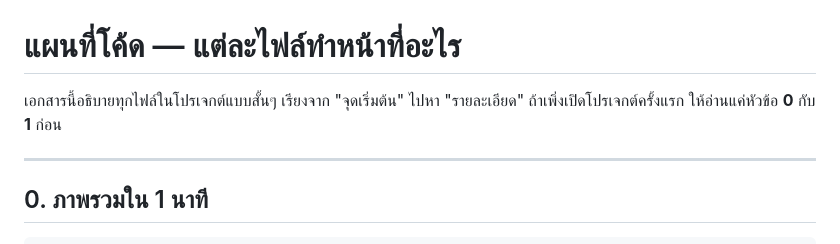
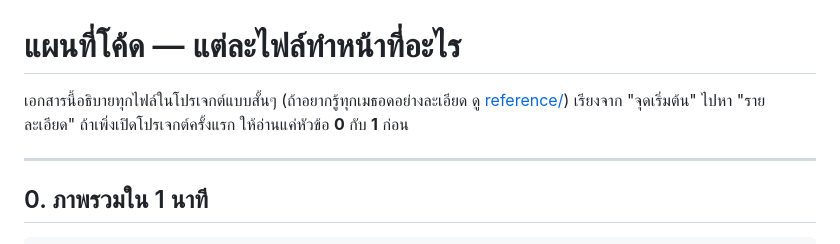
Before and after one commit to IIXZAP/carrent, a Markdown page: docs/CODE_MAP.md, the part around the change. Drawn GitHub-style.

Commit message:
Docs: add index for method reference and link from CODE_MAP
Co-Authored-By: Claude Sonnet 5.5 <noreply@anthropic.com>
Claude-Session: https://claude.ai/code/session_01WUDJ8CPGph81ygRzZ1gd1h

```diff
--- a/docs/CODE_MAP.md
+++ b/docs/CODE_MAP.md
@@ -1,6 +1,6 @@
 # แผนที่โค้ด — แต่ละไฟล์ทำหน้าที่อะไร
 
-เอกสารนี้อธิบายทุกไฟล์ในโปรเจกต์แบบสั้นๆ เรียงจาก "จุดเริ่มต้น" ไปหา "รายละเอียด"
+เอกสารนี้อธิบายทุกไฟล์ในโปรเจกต์แบบสั้นๆ (ถ้าอยากรู้ทุกเมธอดอย่างละเอียด ดู [reference/](reference/README.md)) เรียงจาก "จุดเริ่มต้น" ไปหา "รายละเอียด"
 ถ้าเพิ่งเปิดโปรเจกต์ครั้งแรก ให้อ่านแค่หัวข้อ **0** กับ **1** ก่อน
 
 ---
```
Also changed, not shown: docs/reference/README.md (added, +16 -0 lines).
